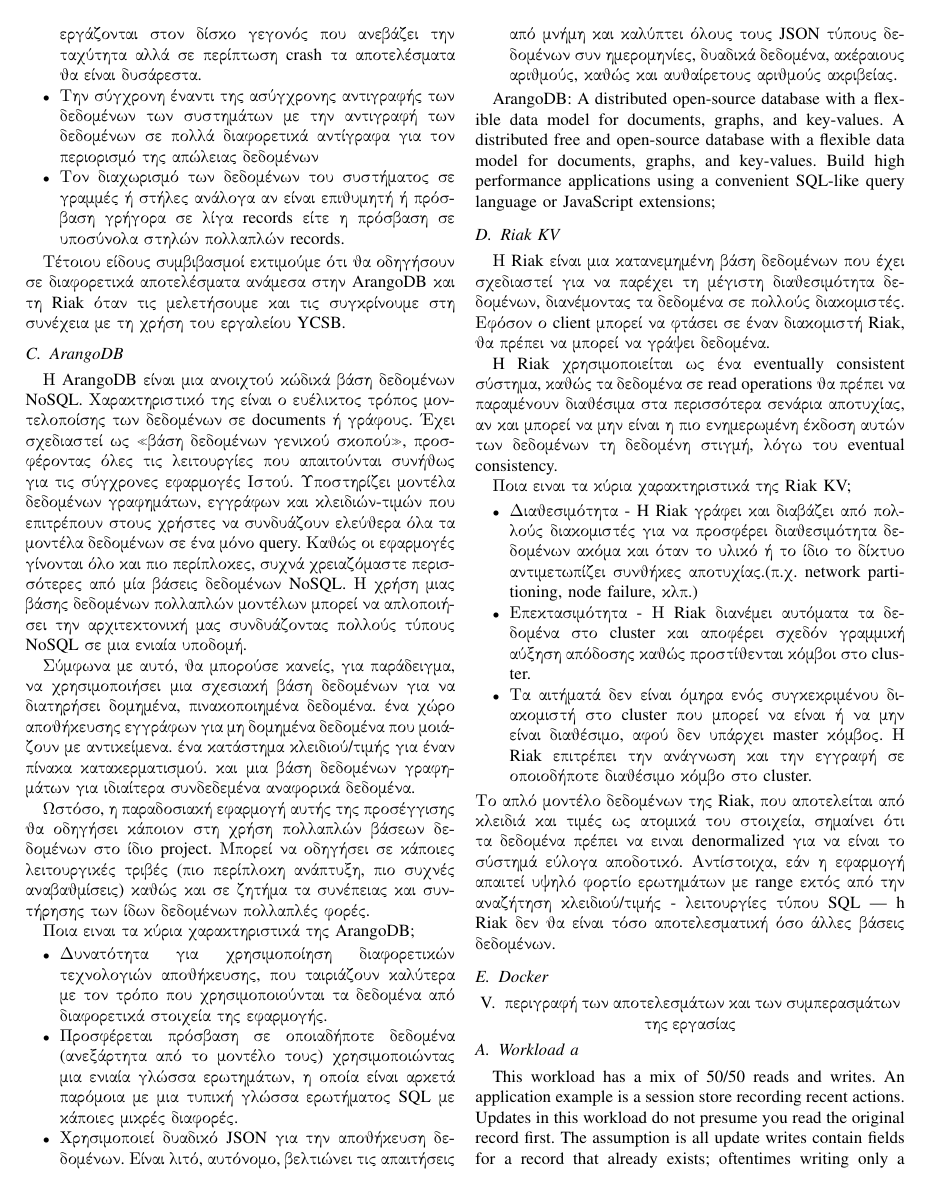
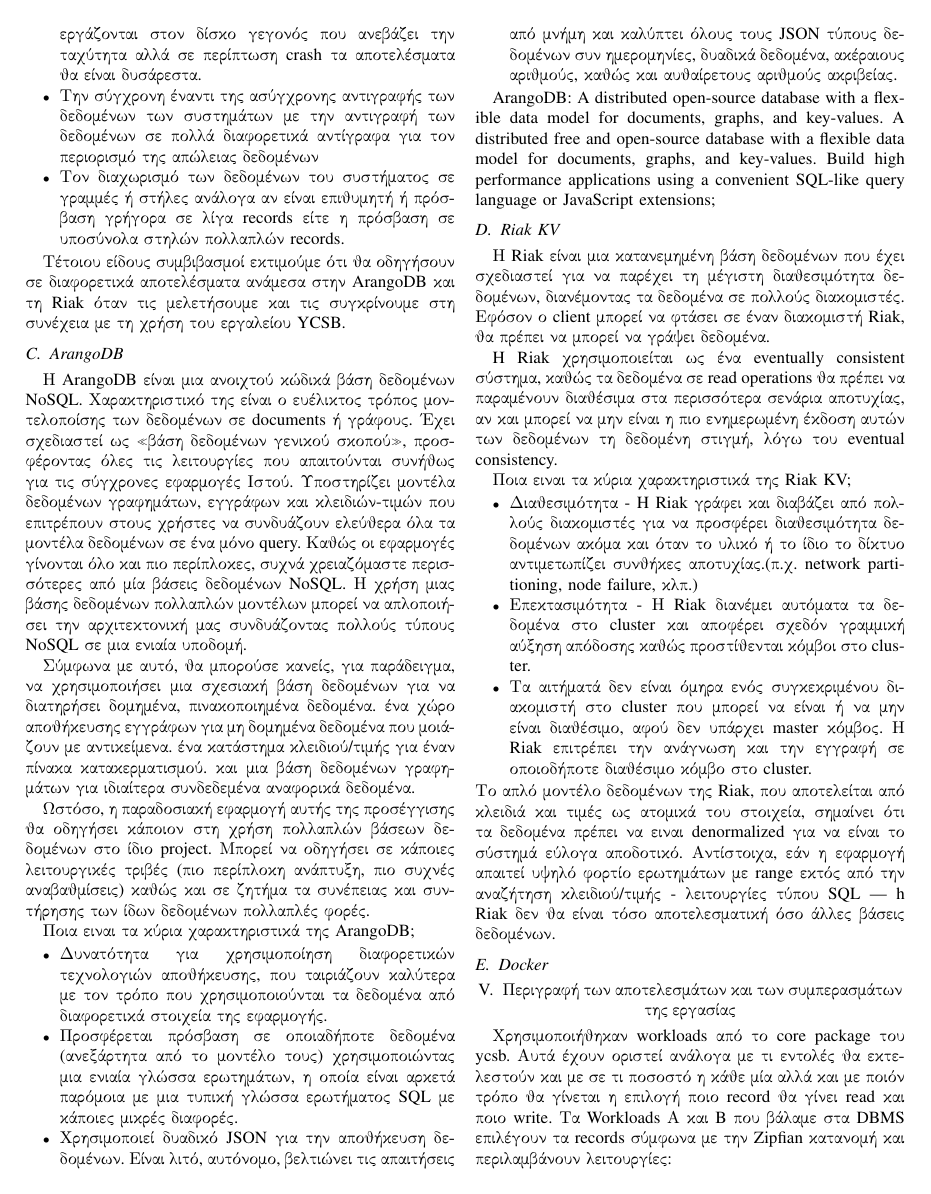
Before and after one commit to Varagos/InformationSystems, a LaTeX paper (report/report.tex): page 2 of 6. Compiled offline with pdfLaTeX; a missing font is replaced by an installed copy or a similar font; a LaTeX package or settings file that is missing is left out.

Commit message:
written stuff at workloads

```diff
--- a/report/report.tex
+++ b/report/report.tex
@@ -158,6 +158,12 @@
 
 \subsection{Docker}
 
-\section{περιγραφή των αποτελεσμάτων και των συμπερασμάτων της εργασίας}
 
-\subsection{Workload a}
+\section{Περιγραφή των αποτελεσμάτων και των συμπερασμάτων της εργασίας}
+
+Χρησιμοποιήθηκαν workloads από το core package του ycsb. Αυτά έχουν οριστεί ανάλογα με τι εντολές θα εκτελεστούν και με σε τι ποσοστό η κάθε μία αλλά και με ποιόν τρόπο θα γίνεται η επιλογή ποιο record θα γίνει read και ποιο write. Τα Workloads Α και B που βάλαμε στα DBMS επιλέγουν τα records σύμφωνα με την Zipfian κατανομή και περιλαμβάνουν λειτουργίες:
+\begin{itemize}
+\item
+Workload A: 50/100 Read - 50/100 Update
+\item
+Workload A: 95/100 Read - 5/100 Update (Heavy Read)
```
Also changed, not shown: report/report.tex (9 more changed lines), 1 other file.
